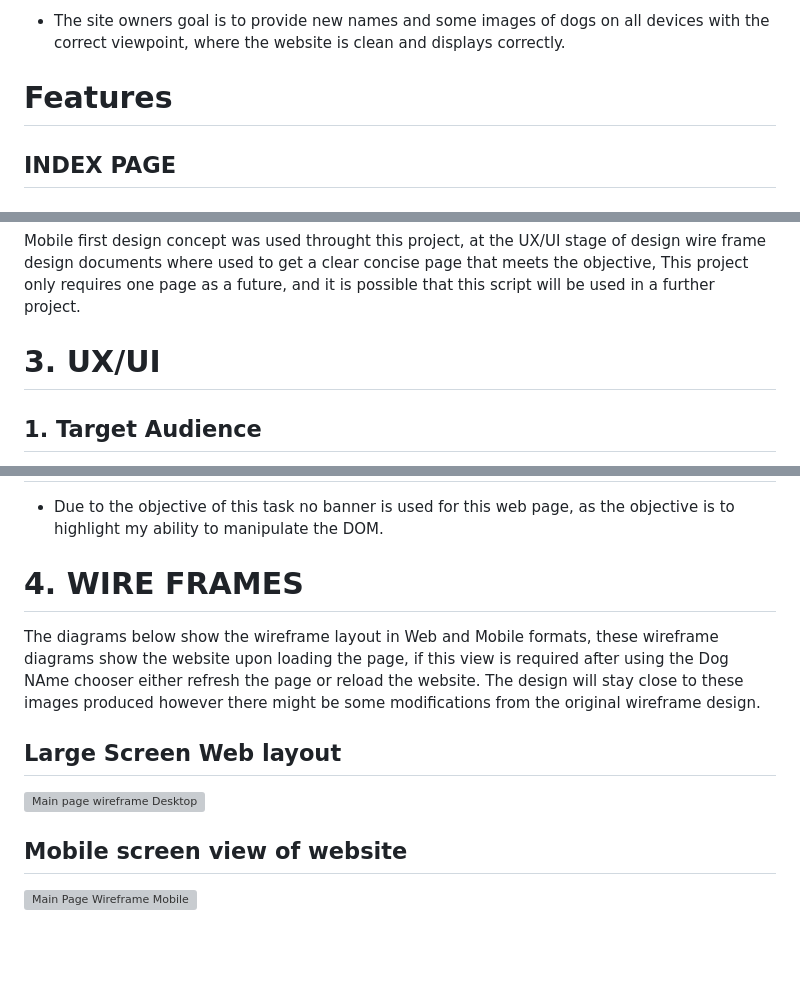
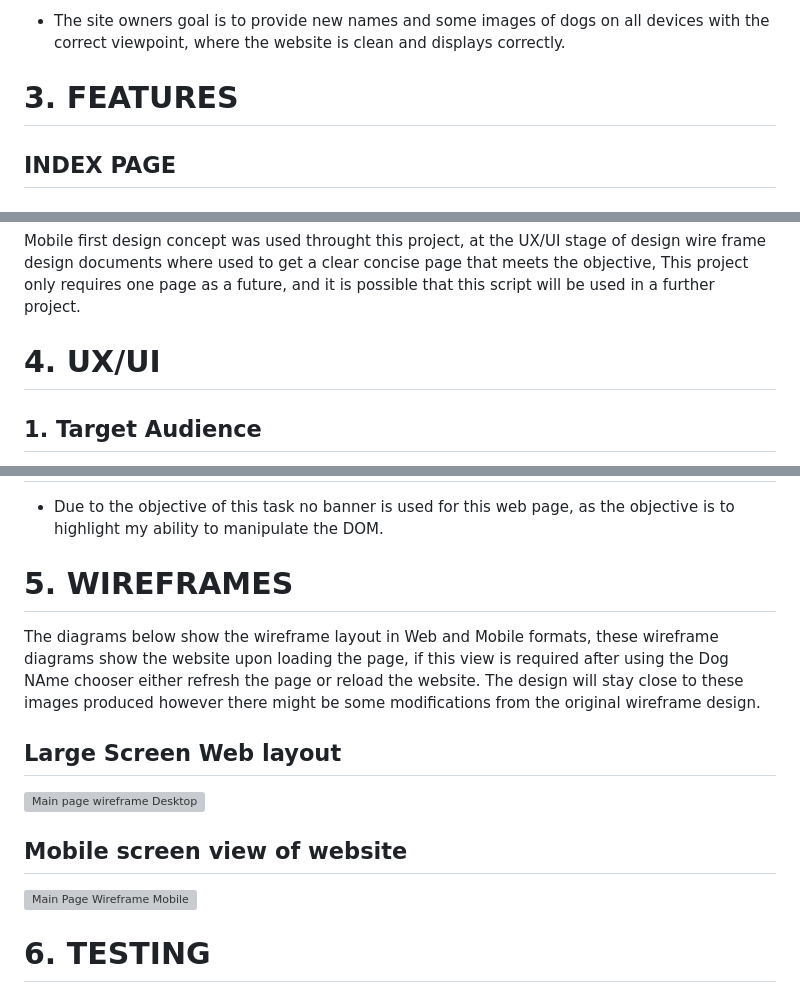
Before and after one commit to StaysafeUK/PetNameChooserJS, a Markdown page: README.md, 3 parts joined by grey strips. Drawn GitHub-style; blank space fills up the shorter version; grey boxes are pictures that could not be loaded.

Commit message:
add wireframe design section and corrected numbering 16082024 1702 JRE

```diff
--- a/README.md
+++ b/README.md
@@ -19,7 +19,7 @@ to produce images of dog(s) and suggest a good name for a users pet.
 - The site owners goal is to provide new names and some images of dogs on all devices with the correct
 viewpoint, where the website is clean and displays correctly.
 
-# Features
+# 3. FEATURES
 
 ## INDEX PAGE
 ## Random name listing
@@ -37,7 +37,7 @@ Mobile first design concept was used throught this project,  at the UX/UI stage
 documents where used to get a clear concise page that meets the objective, This project only requires one page
 as a future, and it is possible that this script will be used in a further project.
 
-# 3. UX/UI
+# 4. UX/UI
 
 ## 1. Target Audience
 - People looking to name a new pet Dog whom cannot think of a sutible name
@@ -71,7 +71,7 @@ this task.
 - Due to the objective of this task no banner is used for this web page, as the objective is
 to highlight my ability to manipulate the DOM.
 
-# 4. WIRE FRAMES
+# 5. WIREFRAMES
 
 The diagrams below show the wireframe layout in Web and Mobile formats,  these wireframe diagrams
 show the website upon loading the page,  if this view is required after using the Dog NAme chooser
@@ -89,3 +89,5 @@ however there might be some modifications from the original wireframe design.
 <div>
 <img src="../PetNameChooserJS/documentation/wireframes/dognameChooserMobile.png" alt="Main Page Wireframe Mobile">
 </div>
+
+# 6. TESTING
```
